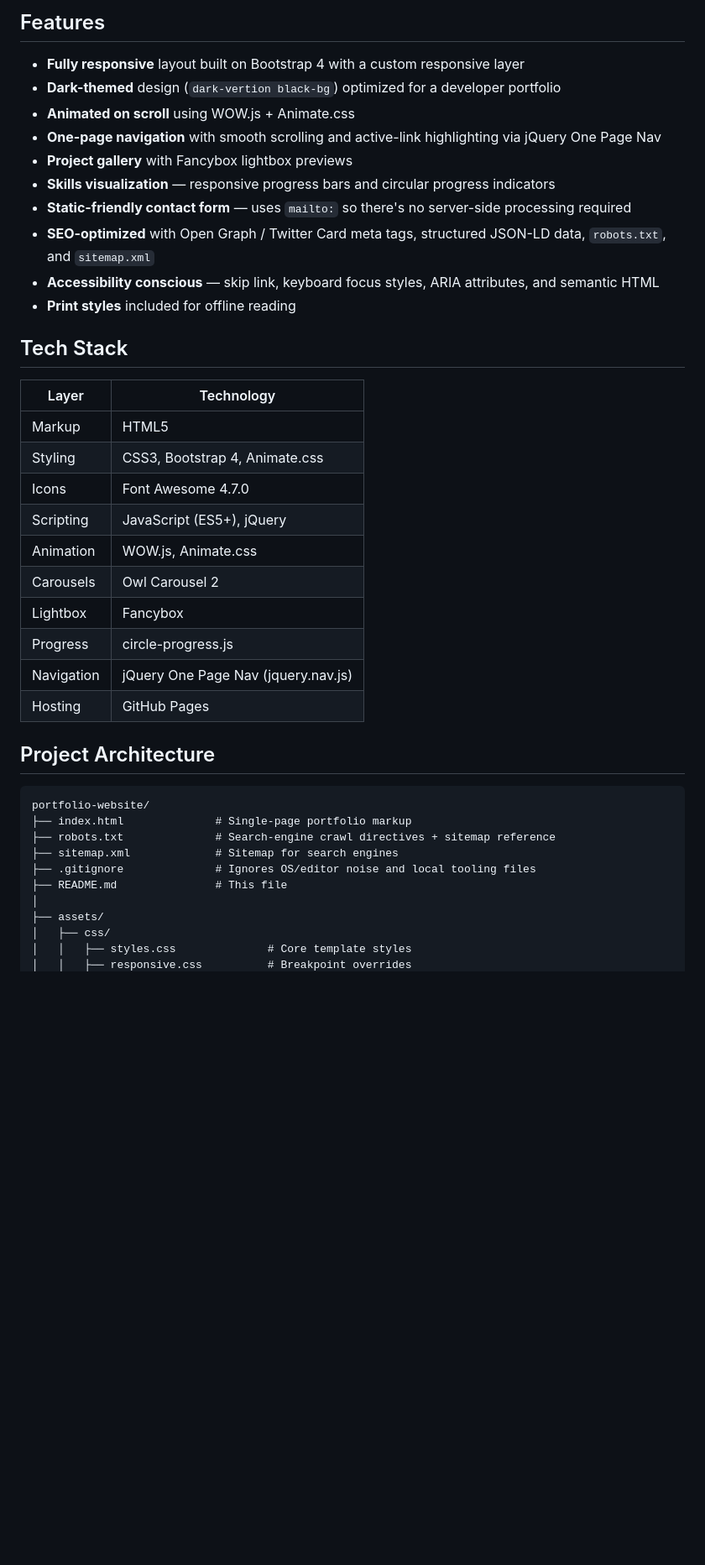
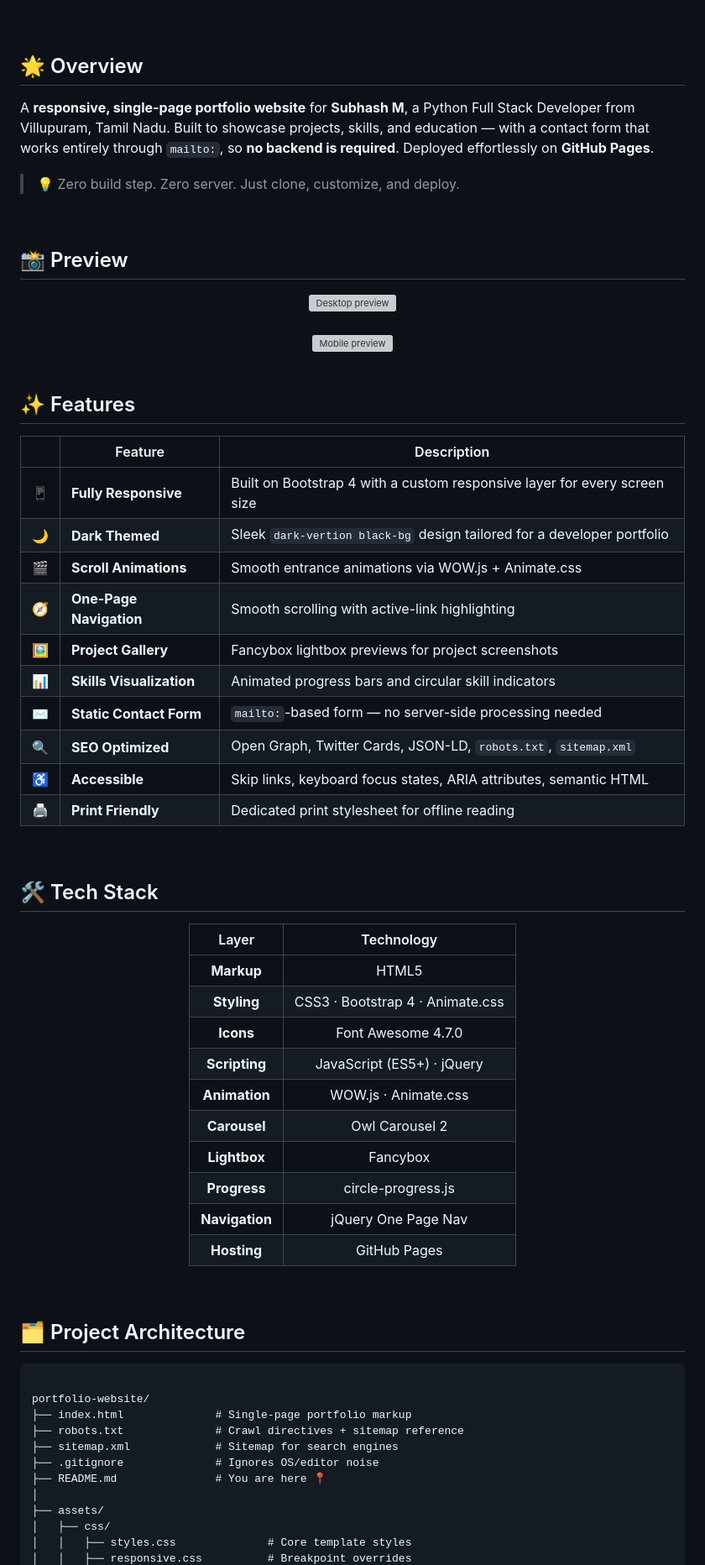
Before and after one commit to Dr-LEO-MS/portfolio-website, a Markdown page: README.md, the part around one of its changes. Shown at 84% size. Drawn GitHub-style; blank space fills up the shorter version; grey boxes are pictures that could not be loaded.

Commit message:
Revise README for improved clarity and content
Updated README.md to enhance project description, features, and structure.

````diff
--- a/README.md
+++ b/README.md
@@ -24,41 +29,75 @@ The site is published at: **https://dr-leo-ms.github.io/portfolio-website/**
 
-## Features
+</div>
 
-- **Fully responsive** layout built on Bootstrap 4 with a custom responsive layer
-- **Dark-themed** design (`dark-vertion black-bg`) optimized for a developer portfolio
-- **Animated on scroll** using WOW.js + Animate.css
-- **One-page navigation** with smooth scrolling and active-link highlighting via jQuery One Page Nav
-- **Project gallery** with Fancybox lightbox previews
-- **Skills visualization** — responsive progress bars and circular progress indicators
-- **Static-friendly contact form** — uses `mailto:` so there's no server-side processing required
-- **SEO-optimized** with Open Graph / Twitter Card meta tags, structured JSON-LD data, `robots.txt`, and `sitemap.xml`
-- **Accessibility conscious** — skip link, keyboard focus styles, ARIA attributes, and semantic HTML
-- **Print styles** included for offline reading
+<br/>
 
-## Tech Stack
+## 🌟 Overview
 
-| Layer       | Technology                                      |
-|-------------|--------------------------------------------------|
-| Markup      | HTML5                                            |
-| Styling     | CSS3, Bootstrap 4, Animate.css                   |
-| Icons       | Font Awesome 4.7.0                               |
-| Scripting   | JavaScript (ES5+), jQuery                        |
-| Animation   | WOW.js, Animate.css                              |
-| Carousels   | Owl Carousel 2                                   |
-| Lightbox    | Fancybox                                          |
-| Progress    | circle-progress.js                               |
-| Navigation  | jQuery One Page Nav (jquery.nav.js)              |
-| Hosting     | GitHub Pages                                    |
+A **responsive, single-page portfolio website** for **Subhash M**, a Python Full Stack Developer from Villupuram, Tamil Nadu. Built to showcase projects, skills, and education — with a contact form that works entirely through `mailto:`, so **no backend is required**. Deployed effortlessly on **GitHub Pages**.
 
-## Project Architecture
+> 💡 Zero build step. Zero server. Just clone, customize, and deploy.
+
+<br/>
+
+## 📸 Preview
+
+<div align="center">
+<!-- Replace with actual screenshot/GIF paths once available -->
+<img src="assets/images/preview-desktop.png" alt="Desktop preview" width="80%"/>
+<br/><br/>
+<img src="assets/images/preview-mobile.png" alt="Mobile preview" width="30%"/>
+</div>
+
+<br/>
+
+## ✨ Features
+
+| | Feature | Description |
+|---|---|---|
+| 📱 | **Fully Responsive** | Built on Bootstrap 4 with a custom responsive layer for every screen size |
+| 🌙 | **Dark Themed** | Sleek `dark-vertion black-bg` design tailored for a developer portfolio |
+| 🎬 | **Scroll Animations** | Smooth entrance animations via WOW.js + Animate.css |
+| 🧭 | **One-Page Navigation** | Smooth scrolling with active-link highlighting |
+| 🖼️ | **Project Gallery** | Fancybox lightbox previews for project screenshots |
+| 📊 | **Skills Visualization** | Animated progress bars and circular skill indicators |
+| ✉️ | **Static Contact Form** | `mailto:`-based form — no server-side processing needed |
+| 🔍 | **SEO Optimized** | Open Graph, Twitter Cards, JSON-LD, `robots.txt`, `sitemap.xml` |
+| ♿ | **Accessible** | Skip links, keyboard focus states, ARIA attributes, semantic HTML |
+| 🖨️ | **Print Friendly** | Dedicated print stylesheet for offline reading |
+
+<br/>
+
+## 🛠️ Tech Stack
+
+<div align="center">
+
+| Layer | Technology |
+|:---:|:---:|
+| **Markup** | HTML5 |
+| **Styling** | CSS3 · Bootstrap 4 · Animate.css |
+| **Icons** | Font Awesome 4.7.0 |
+| **Scripting** | JavaScript (ES5+) · jQuery |
+| **Animation** | WOW.js · Animate.css |
+| **Carousel** | Owl Carousel 2 |
+| **Lightbox** | Fancybox |
+| **Progress** | circle-progress.js |
+| **Navigation** | jQuery One Page Nav |
+| **Hosting** | GitHub Pages |
+
+</div>
+
+<br/>
+
+## 🗂️ Project Architecture
 
 ```
+
 portfolio-website/
 ├── index.html              # Single-page portfolio markup
-├── robots.txt              # Search-engine crawl directives + sitemap reference
+├── robots.txt              # Crawl directives + sitemap reference
 ├── sitemap.xml             # Sitemap for search engines
-├── .gitignore              # Ignores OS/editor noise and local tooling files
-├── README.md               # This file
+├── .gitignore              # Ignores OS/editor noise
+├── README.md               # You are here 📍
 │
 ├── assets/
 │   ├── css/
````
Also changed, not shown: other parts of README.md (+164 -104 lines).
